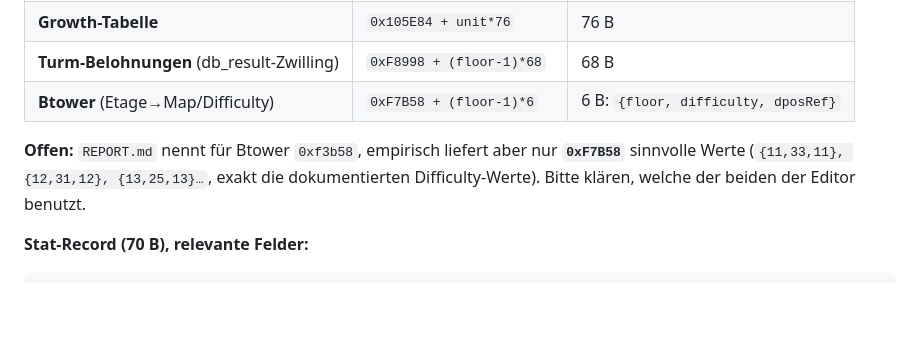
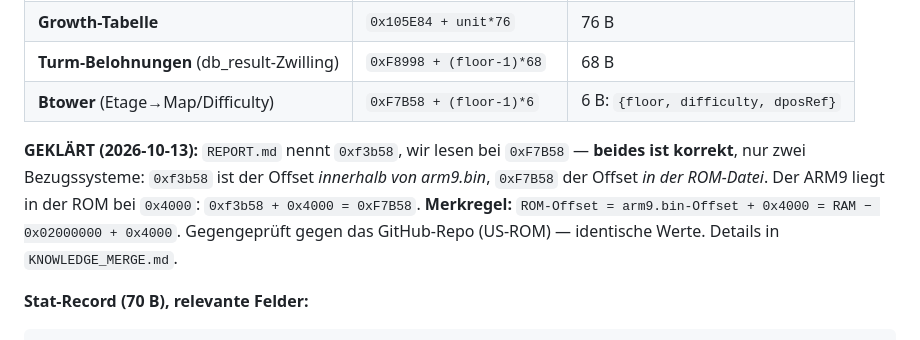
Before and after one commit to YAH-Datyx/bleach3rdphantom, a Markdown page: HANDOVER.md, the part around the change. GitHub-like rendering; blank space fills up the shorter version.

```diff
--- a/HANDOVER.md
+++ b/HANDOVER.md
@@ -86,10 +86,14 @@ Konsolenausgabe bei Sonderzeichen).
 | **Turm-Belohnungen** (db_result-Zwilling) | `0xF8998 + (floor-1)*68` | 68 B |
 | **Btower** (Etage→Map/Difficulty) | `0xF7B58 + (floor-1)*6` | 6 B: `{floor, difficulty, dposRef}` |
 
-**Offen:** `REPORT.md` nennt für Btower `0xf3b58`, empirisch liefert aber
-nur **`0xF7B58`** sinnvolle Werte (`{11,33,11}, {12,31,12}, {13,25,13}…`,
-exakt die dokumentierten Difficulty-Werte). Bitte klären, welche der beiden
-der Editor benutzt.
+**GEKLÄRT (2026-10-13):** `REPORT.md` nennt `0xf3b58`, wir lesen bei
+`0xF7B58` — **beides ist korrekt**, nur zwei Bezugssysteme:
+`0xf3b58` ist der Offset *innerhalb von arm9.bin*, `0xF7B58` der Offset
+*in der ROM-Datei*. Der ARM9 liegt in der ROM bei `0x4000`:
+`0xf3b58 + 0x4000 = 0xF7B58`.
+**Merkregel:** `ROM-Offset = arm9.bin-Offset + 0x4000 = RAM − 0x02000000 + 0x4000`.
+Gegengeprüft gegen das GitHub-Repo (US-ROM) — identische Werte. Details in
+`KNOWLEDGE_MERGE.md`.
 
 **Stat-Record (70 B), relevante Felder:**
 
```
Also changed, not shown: KNOWLEDGE_MERGE.md (added, +174 -0 lines).
